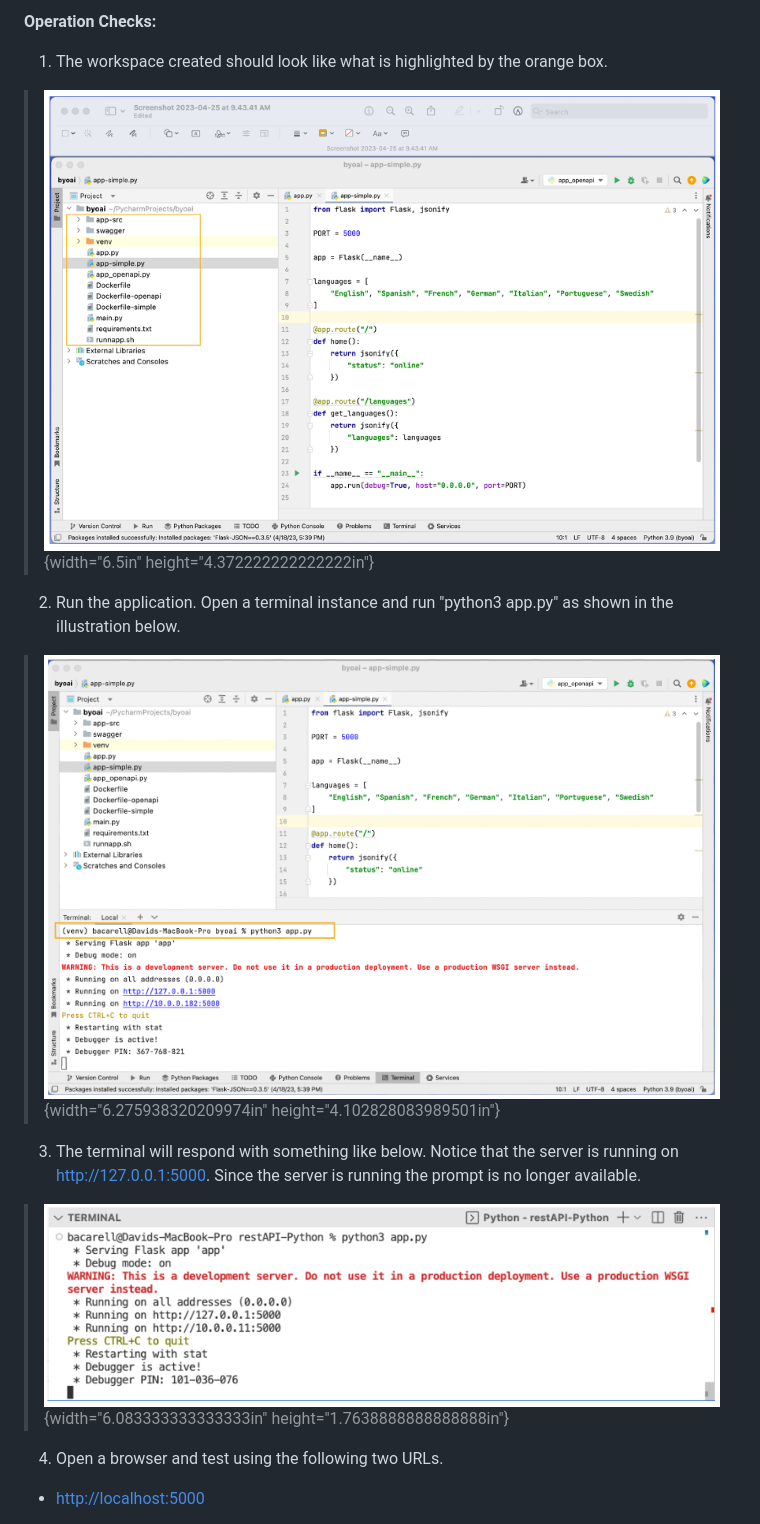
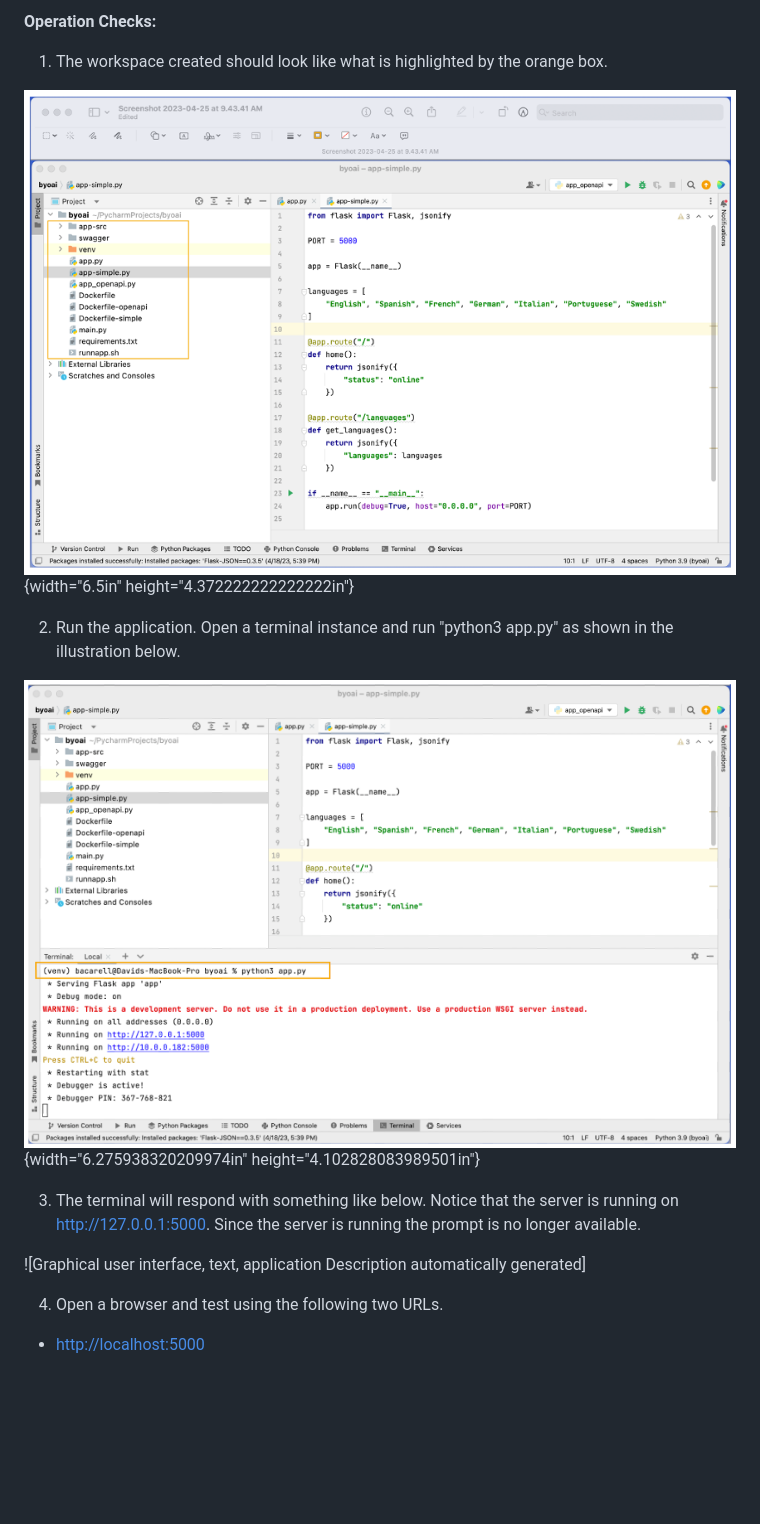
Before and after one commit to ibm-build-lab/Custom-Extensions, a Markdown page: byoai_v2.1.md, the part around the change. GitHub-like rendering; blank space fills up the shorter version.

```diff
--- a/byoai_v2.1.md
+++ b/byoai_v2.1.md
@@ -187,24 +187,23 @@ CMD python app.py runserver 0.0.0.0:5000
 1.  The workspace created should look like what is highlighted by the
     orange box.
 
-> ![Graphical user interface, text, application Description
-> automatically generated](media/image1.png){width="6.5in"
-> height="4.372222222222222in"}
+![Graphical user interface, text, application Description
+automatically generated](media/image1.png){width="6.5in"
+height="4.372222222222222in"}
 
 2.  Run the application. Open a terminal instance and run "python3
     app.py" as shown in the illustration below.
 
-> ![Graphical user interface, text, application Description
-> automatically generated](media/image2.png){width="6.275938320209974in"
-> height="4.102828083989501in"}
+![Graphical user interface, text, application Description
+automatically generated](media/image2.png){width="6.275938320209974in"
+height="4.102828083989501in"}
 
 3.  The terminal will respond with something like below. Notice that the
     server is running on <http://127.0.0.1:5000>. Since the server is
     running the prompt is no longer available.
 
-> ![Graphical user interface, text, application Description
-> automatically generated](media/image3.png){width="6.083333333333333in"
-> height="1.7638888888888888in"}
+![Graphical user interface, text, application Description
+automatically generated]
 
 4.  Open a browser and test using the following two URLs.
 
```
